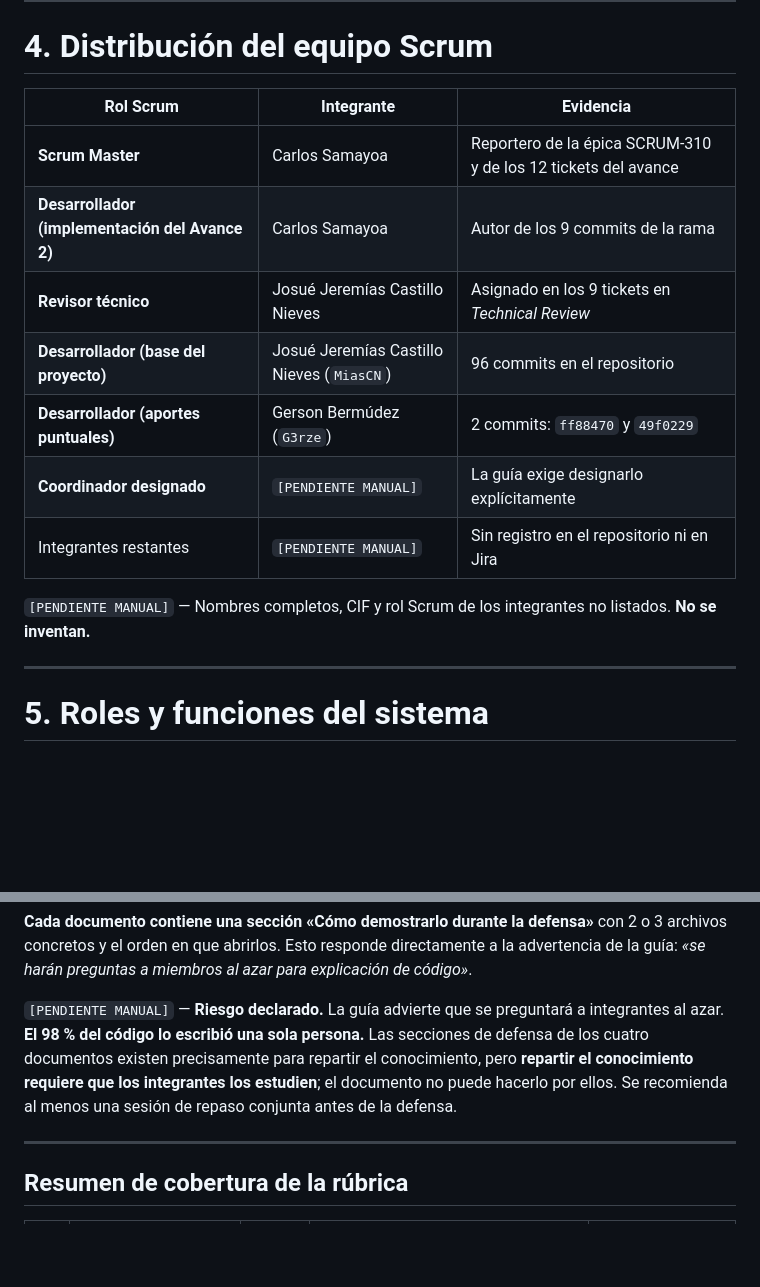
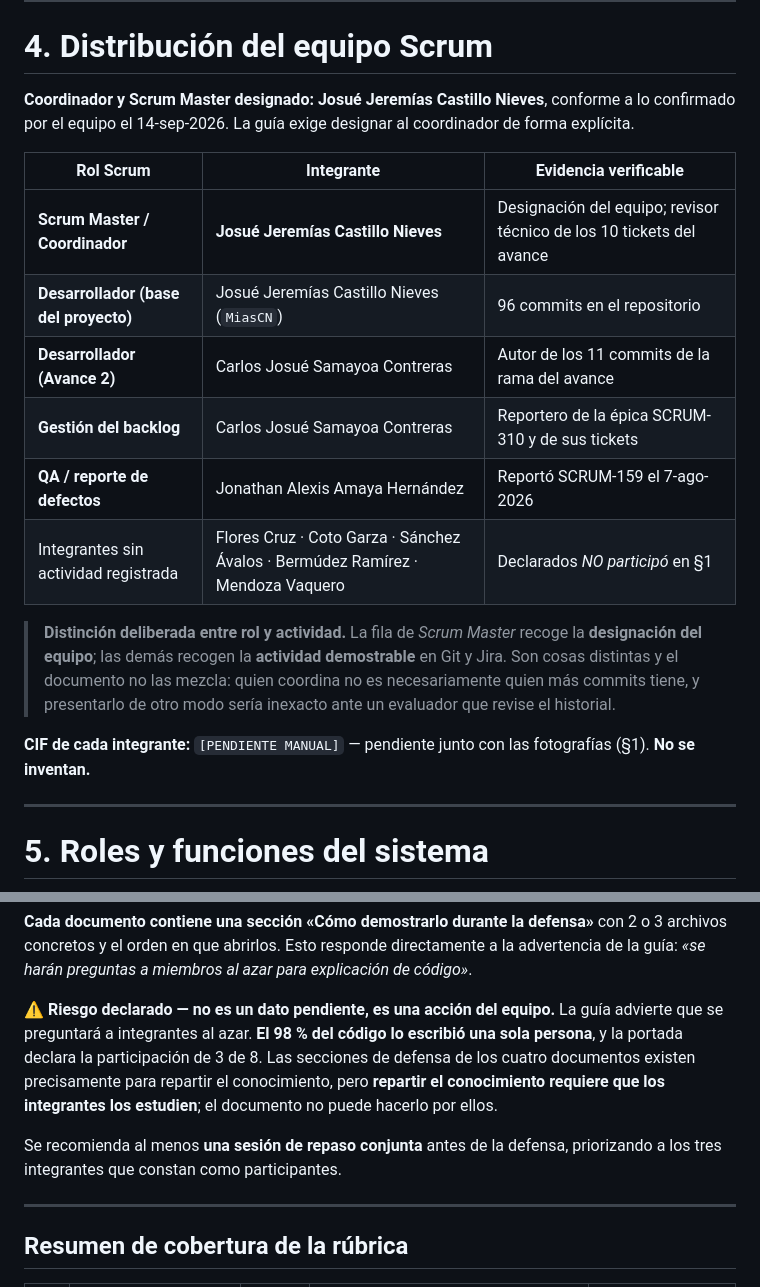
Before and after one commit to Miascn/AsociacionComunal, a Markdown page: docs/avance2/AVANCE_2.md, 2 parts joined by grey strips. GitHub-like rendering; blank space fills up the shorter version.

```diff
--- a/docs/avance2/AVANCE_2.md
+++ b/docs/avance2/AVANCE_2.md
@@ -101,17 +119,20 @@ Estos sí se redactan para este avance, y corresponden exactamente al trabajo ej
 
 # 4. Distribución del equipo Scrum
 
-| Rol Scrum | Integrante | Evidencia |
+**Coordinador y Scrum Master designado: Josué Jeremías Castillo Nieves**, conforme a lo confirmado por el equipo el 14-sep-2026. La guía exige designar al coordinador de forma explícita.
+
+| Rol Scrum | Integrante | Evidencia verificable |
 |---|---|---|
-| **Scrum Master** | Carlos Samayoa | Reportero de la épica SCRUM-310 y de los 12 tickets del avance |
-| **Desarrollador (implementación del Avance 2)** | Carlos Samayoa | Autor de los 9 commits de la rama |
-| **Revisor técnico** | Josué Jeremías Castillo Nieves | Asignado en los 9 tickets en *Technical Review* |
+| **Scrum Master / Coordinador** | **Josué Jeremías Castillo Nieves** | Designación del equipo; revisor técnico de los 10 tickets del avance |
 | **Desarrollador (base del proyecto)** | Josué Jeremías Castillo Nieves (`MiasCN`) | 96 commits en el repositorio |
-| **Desarrollador (aportes puntuales)** | Gerson Bermúdez (`G3rze`) | 2 commits: `ff88470` y `49f0229` |
-| **Coordinador designado** | `[PENDIENTE MANUAL]` | La guía exige designarlo explícitamente |
-| Integrantes restantes | `[PENDIENTE MANUAL]` | Sin registro en el repositorio ni en Jira |
+| **Desarrollador (Avance 2)** | Carlos Josué Samayoa Contreras | Autor de los 11 commits de la rama del avance |
+| **Gestión del backlog** | Carlos Josué Samayoa Contreras | Reportero de la épica SCRUM-310 y de sus tickets |
+| **QA / reporte de defectos** | Jonathan Alexis Amaya Hernández | Reportó SCRUM-159 el 7-ago-2026 |
+| Integrantes sin actividad registrada | Flores Cruz · Coto Garza · Sánchez Ávalos · Bermúdez Ramírez · Mendoza Vaquero | Declarados *NO participó* en §1 |
 
-`[PENDIENTE MANUAL]` — Nombres completos, CIF y rol Scrum de los integrantes no listados. **No se inventan.**
+> **Distinción deliberada entre rol y actividad.** La fila de *Scrum Master* recoge la **designación del equipo**; las demás recogen la **actividad demostrable** en Git y Jira. Son cosas distintas y el documento no las mezcla: quien coordina no es necesariamente quien más commits tiene, y presentarlo de otro modo sería inexacto ante un evaluador que revise el historial.
+
+**CIF de cada integrante:** `[PENDIENTE MANUAL]` — pendiente junto con las fotografías (§1). **No se inventan.**
 
 ---
 
@@ -833,7 +856,9 @@ Comando de verificación, ejecutable por cualquiera desde un clon limpio:
 
 **Cada documento contiene una sección «Cómo demostrarlo durante la defensa»** con 2 o 3 archivos concretos y el orden en que abrirlos. Esto responde directamente a la advertencia de la guía: *«se harán preguntas a miembros al azar para explicación de código»*.
 
-`[PENDIENTE MANUAL]` — **Riesgo declarado.** La guía advierte que se preguntará a integrantes al azar. **El 98 % del código lo escribió una sola persona.** Las secciones de defensa de los cuatro documentos existen precisamente para repartir el conocimiento, pero **repartir el conocimiento requiere que los integrantes los estudien**; el documento no puede hacerlo por ellos. Se recomienda al menos una sesión de repaso conjunta antes de la defensa.
+⚠️ **Riesgo declarado — no es un dato pendiente, es una acción del equipo.** La guía advierte que se preguntará a integrantes al azar. **El 98 % del código lo escribió una sola persona**, y la portada declara la participación de 3 de 8. Las secciones de defensa de los cuatro documentos existen precisamente para repartir el conocimiento, pero **repartir el conocimiento requiere que los integrantes los estudien**; el documento no puede hacerlo por ellos.
+
+Se recomienda al menos **una sesión de repaso conjunta** antes de la defensa, priorizando a los tres integrantes que constan como participantes.
 
 ---
 
```
Also changed, not shown: other parts of docs/avance2/AVANCE_2.md (+49 -25 lines).
